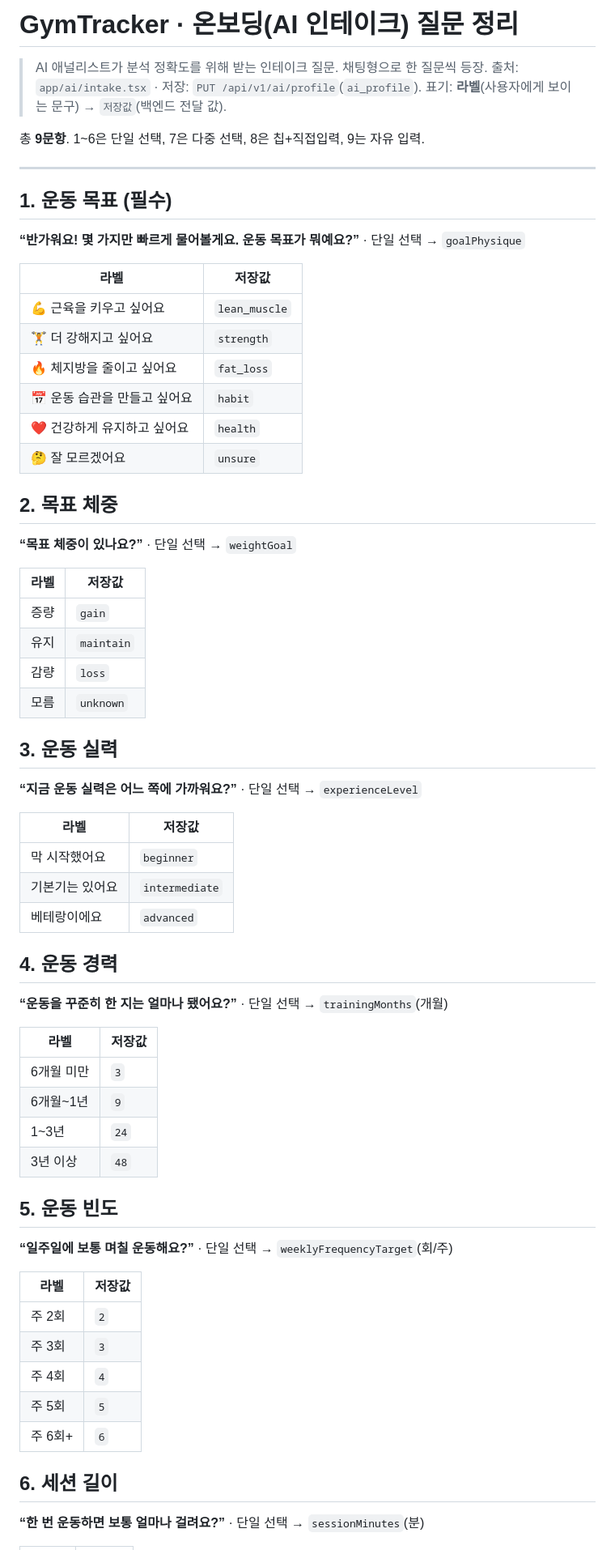
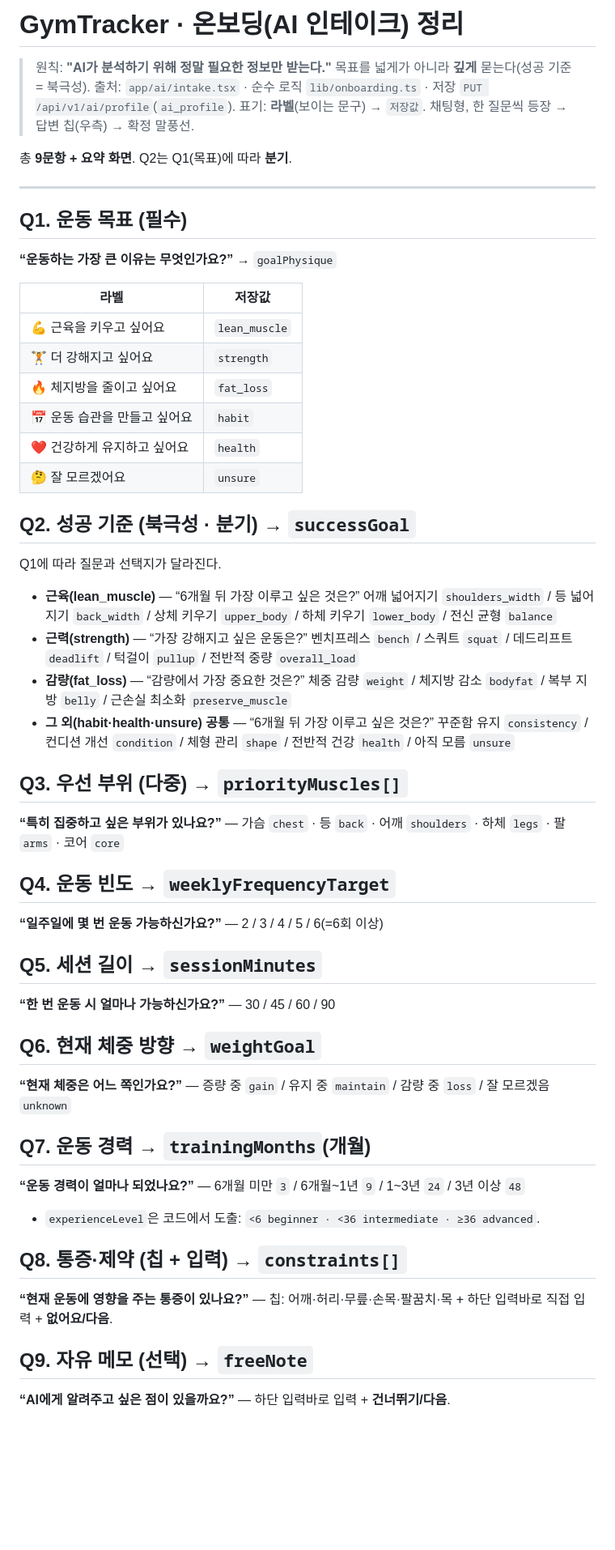
Before and after one commit to seunghw2/gymtracker, a Markdown page: docs/ONBOARDING.md, the part around one of its changes. Shown at 81% size. Rendered like a GitHub page; blank space fills up the shorter version.

Commit message:
docs: update ONBOARDING.md to redesigned flow (success-goal, summary)
Co-Authored-By: Claude Opus 4.8 <noreply@anthropic.com>

```diff
--- a/docs/ONBOARDING.md
+++ b/docs/ONBOARDING.md
@@ -1,15 +1,15 @@
-# GymTracker · 온보딩(AI 인테이크) 질문 정리
+# GymTracker · 온보딩(AI 인테이크) 정리
 
-> AI 애널리스트가 분석 정확도를 위해 받는 인테이크 질문. 채팅형으로 한 질문씩 등장.
-> 출처: `app/ai/intake.tsx` · 저장: `PUT /api/v1/ai/profile`(`ai_profile`).
-> 표기: **라벨**(사용자에게 보이는 문구) → `저장값`(백엔드 전달 값).
+> 원칙: **"AI가 분석하기 위해 정말 필요한 정보만 받는다."** 목표를 넓게가 아니라 **깊게** 묻는다(성공 기준 = 북극성).
+> 출처: `app/ai/intake.tsx` · 순수 로직 `lib/onboarding.ts` · 저장 `PUT /api/v1/ai/profile`(`ai_profile`).
+> 표기: **라벨**(보이는 문구) → `저장값`. 채팅형, 한 질문씩 등장 → 답변 칩(우측) → 확정 말풍선.
 
-총 **9문항**. 1~6은 단일 선택, 7은 다중 선택, 8은 칩+직접입력, 9는 자유 입력.
+총 **9문항 + 요약 화면**. Q2는 Q1(목표)에 따라 **분기**.
 
 ---
 
-## 1. 운동 목표 (필수)
-**“반가워요! 몇 가지만 빠르게 물어볼게요. 운동 목표가 뭐예요?”**  · 단일 선택 → `goalPhysique`
+## Q1. 운동 목표 (필수)
+**“운동하는 가장 큰 이유는 무엇인가요?”** → `goalPhysique`
 
 | 라벨 | 저장값 |
 |---|---|
@@ -20,46 +20,37 @@
 | ❤️ 건강하게 유지하고 싶어요 | `health` |
 | 🤔 잘 모르겠어요 | `unsure` |
 
-## 2. 목표 체중
-**“목표 체중이 있나요?”**  · 단일 선택 → `weightGoal`
+## Q2. 성공 기준 (북극성 · 분기) → `successGoal`
+Q1에 따라 질문과 선택지가 달라진다.
 
-| 라벨 | 저장값 |
-|---|---|
-| 증량 | `gain` |
-| 유지 | `maintain` |
-| 감량 | `loss` |
-| 모름 | `unknown` |
+- **근육(lean_muscle)** — “6개월 뒤 가장 이루고 싶은 것은?”
+  어깨 넓어지기 `shoulders_width` / 등 넓어지기 `back_width` / 상체 키우기 `upper_body` / 하체 키우기 `lower_body` / 전신 균형 `balance`
+- **근력(strength)** — “가장 강해지고 싶은 운동은?”
+  벤치프레스 `bench` / 스쿼트 `squat` / 데드리프트 `deadlift` / 턱걸이 `pullup` / 전반적 중량 `overall_load`
+- **감량(fat_loss)** — “감량에서 가장 중요한 것은?”
+  체중 감량 `weight` / 체지방 감소 `bodyfat` / 복부 지방 `belly` / 근손실 최소화 `preserve_muscle`
+- **그 외(habit·health·unsure) 공통** — “6개월 뒤 가장 이루고 싶은 것은?”
+  꾸준함 유지 `consistency` / 컨디션 개선 `condition` / 체형 관리 `shape` / 전반적 건강 `health` / 아직 모름 `unsure`
 
-## 3. 운동 실력
-**“지금 운동 실력은 어느 쪽에 가까워요?”**  · 단일 선택 → `experienceLevel`
+## Q3. 우선 부위 (다중) → `priorityMuscles[]`
+**“특히 집중하고 싶은 부위가 있나요?”** — 가슴 `chest` · 등 `back` · 어깨 `shoulders` · 하체 `legs` · 팔 `arms` · 코어 `core`
 
-| 라벨 | 저장값 |
-|---|---|
-| 막 시작했어요 | `beginner` |
-| 기본기는 있어요 | `intermediate` |
-| 베테랑이에요 | `advanced` |
+## Q4. 운동 빈도 → `weeklyFrequencyTarget`
+**“일주일에 몇 번 운동 가능하신가요?”** — 2 / 3 / 4 / 5 / 6(=6회 이상)
 
-## 4. 운동 경력
-**“운동을 꾸준히 한 지는 얼마나 됐어요?”**  · 단일 선택 → `trainingMonths`(개월)
+## Q5. 세션 길이 → `sessionMinutes`
+**“한 번 운동 시 얼마나 가능하신가요?”** — 30 / 45 / 60 / 90
 
-| 라벨 | 저장값 |
-|---|---|
-| 6개월 미만 | `3` |
-| 6개월~1년 | `9` |
-| 1~3년 | `24` |
-| 3년 이상 | `48` |
+## Q6. 현재 체중 방향 → `weightGoal`
+**“현재 체중은 어느 쪽인가요?”** — 증량 중 `gain` / 유지 중 `maintain` / 감량 중 `loss` / 잘 모르겠음 `unknown`
 
-## 5. 운동 빈도
-**“일주일에 보통 며칠 운동해요?”**  · 단일 선택 → `weeklyFrequencyTarget`(회/주)
+## Q7. 운동 경력 → `trainingMonths`(개월)
+**“운동 경력이 얼마나 되었나요?”** — 6개월 미만 `3` / 6개월~1년 `9` / 1~3년 `24` / 3년 이상 `48`
+- `experienceLevel`은 코드에서 도출: `<6 beginner · <36 intermediate · ≥36 advanced`.
 
-| 라벨 | 저장값 |
-|---|---|
-| 주 2회 | `2` |
-| 주 3회 | `3` |
-| 주 4회 | `4` |
-| 주 5회 | `5` |
-| 주 6회+ | `6` |
+## Q8. 통증·제약 (칩 + 입력) → `constraints[]`
+**“현재 운동에 영향을 주는 통증이 있나요?”** — 칩: 어깨·허리·무릎·손목·팔꿈치·목 + 하단 입력바로 직접 입력 + **없어요/다음**.
 
-## 6. 세션 길이
-**“한 번 운동하면 보통 얼마나 걸려요?”**  · 단일 선택 → `sessionMinutes`(분)
+## Q9. 자유 메모 (선택) → `freeNote`
+**“AI에게 알려주고 싶은 점이 있을까요?”** — 하단 입력바로 입력 + **건너뛰기/다음**.
 
```
Also changed, not shown: other parts of docs/ONBOARDING.md (+20 -32 lines).
